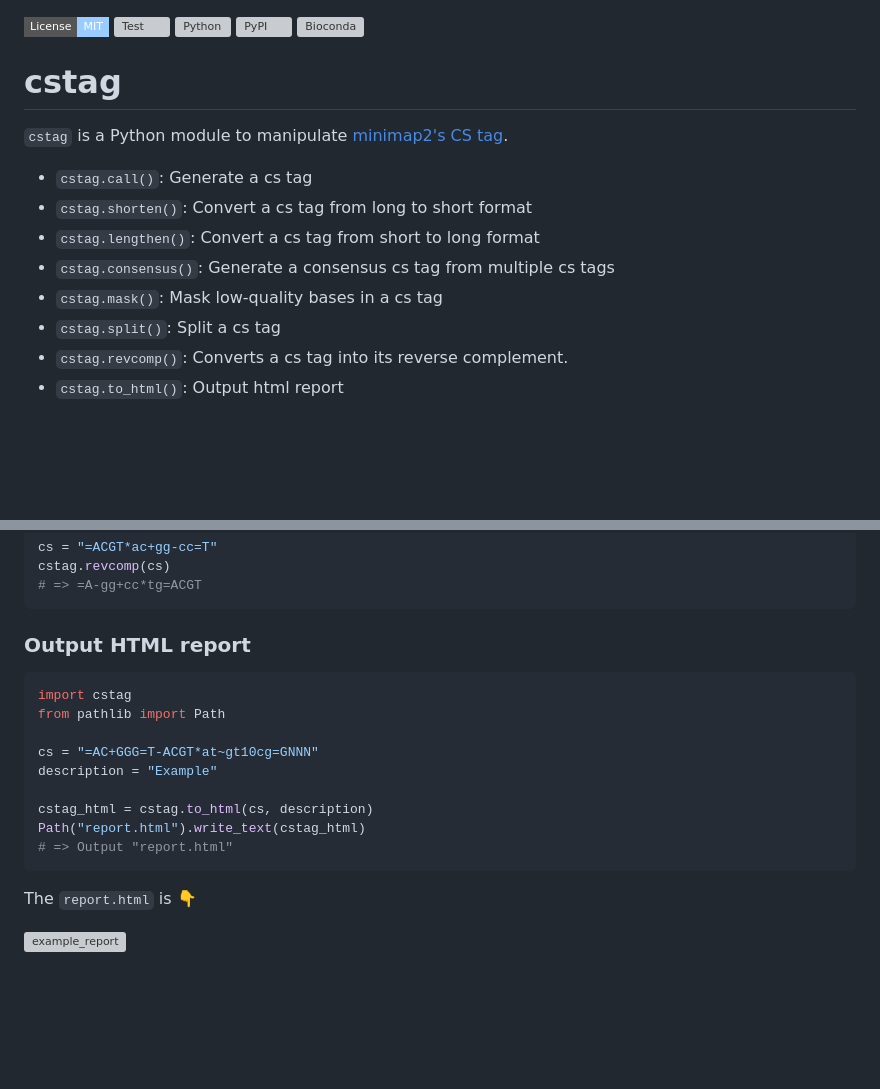
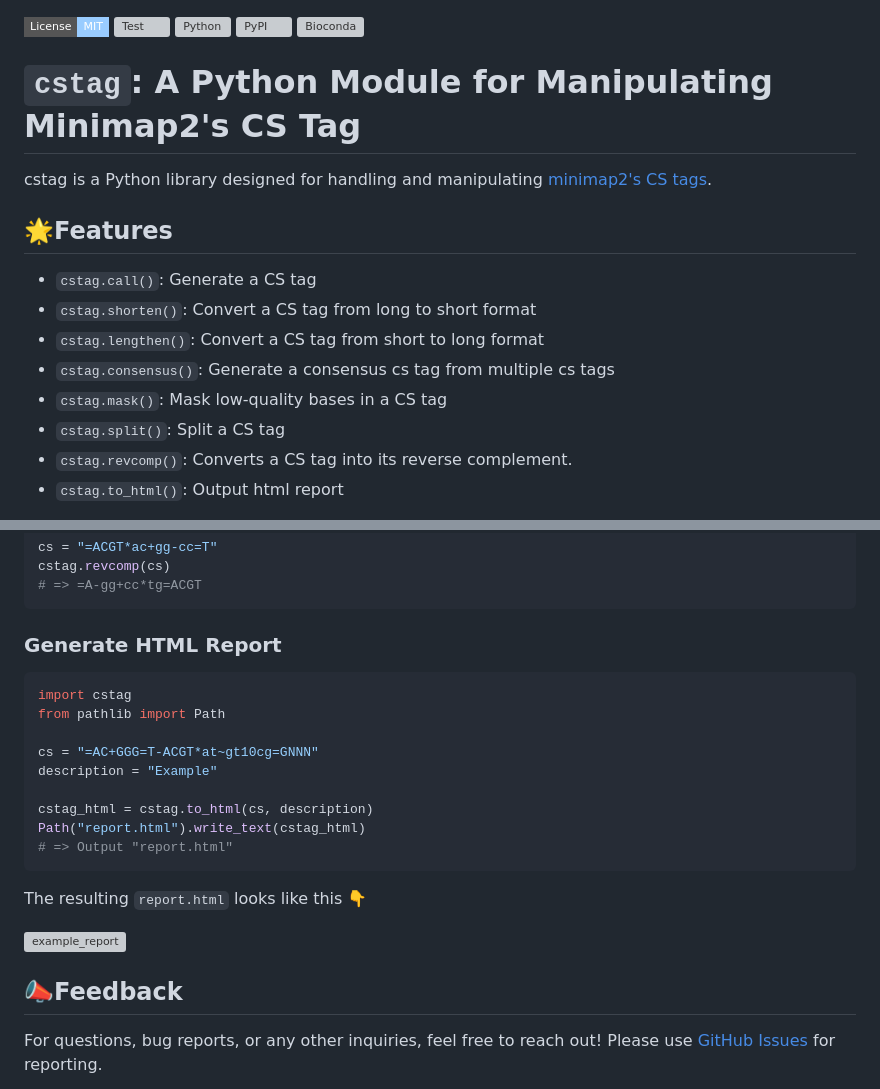
Before and after one commit to akikuno/cstag, a Markdown page: README.md, 2 parts joined by grey strips. GitHub-like rendering; badges without logos; blank space fills up the shorter version; grey boxes are pictures that could not be loaded.

````diff
--- a/README.md
+++ b/README.md
@@ -4,15 +4,17 @@
 [![PyPI](https://img.shields.io/pypi/v/cstag.svg?label=PyPI&color=orange&style=flat-square)](https://pypi.org/project/cstag/)
 [![Bioconda](https://img.shields.io/conda/v/bioconda/cstag?label=Bioconda&color=orange&style=flat-square)](https://anaconda.org/bioconda/cstag)
 
-# cstag
+# `cstag`: A Python Module for Manipulating Minimap2's CS Tag
 
-`cstag` is a Python module to manipulate [minimap2's CS tag](https://github.com/lh3/minimap2#cs).
+cstag is a Python library designed for handling and manipulating [minimap2's CS tags](https://github.com/lh3/minimap2#cs).
 
-- `cstag.call()`: Generate a cs tag
-- `cstag.shorten()`: Convert a cs tag from long to short format
-- `cstag.lengthen()`: Convert a cs tag from short to long format
+## 🌟Features
+
+- `cstag.call()`: Generate a CS tag
+- `cstag.shorten()`: Convert a CS tag from long to short format
+- `cstag.lengthen()`: Convert a CS tag from short to long format
 - `cstag.consensus()`: Generate a consensus cs tag from multiple cs tags
-- `cstag.mask()`: Mask low-quality bases in a cs tag
-- `cstag.split()`: Split a cs tag
-- `cstag.revcomp()`: Converts a cs tag into its reverse complement.
+- `cstag.mask()`: Mask low-quality bases in a CS tag
+- `cstag.split()`: Split a CS tag
+- `cstag.revcomp()`: Converts a CS tag into its reverse complement.
 - `cstag.to_html()`: Output html report
@@ -119,7 +120,7 @@ cstag.revcomp(cs)
 ```
 
 
-### Output HTML report
+### Generate HTML Report
 
 ```python
 import cstag
@@ -132,6 +133,11 @@ cstag_html = cstag.to_html(cs, description)
 Path("report.html").write_text(cstag_html)
 # => Output "report.html"
 ```
-The `report.html` is :point_down:
+The resulting `report.html` looks like this :point_down:
 
 <img width="414" alt="example_report" src="https://user-images.githubusercontent.com/15861316/158910398-67f480d2-8742-412a-b528-40e545c46513.png">
+
+## 📣Feedback
+
+For questions, bug reports, or any other inquiries, feel free to reach out!
+Please use [GitHub Issues](https://github.com/akikuno/cstag/issues) for reporting.
````
Also changed, not shown: other parts of README.md (+13 -14 lines).
